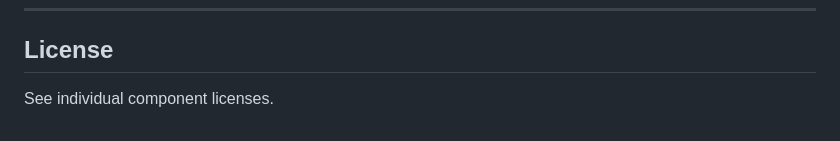
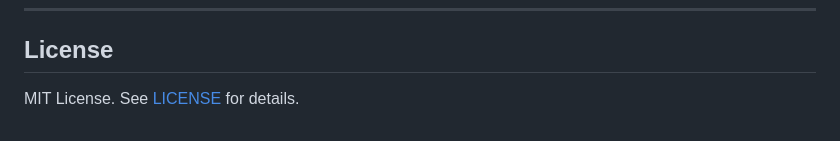
Before and after one commit to ste-bah/archon, a Markdown page: README.md, the part around one of its changes. Drawn GitHub-style.

Commit message:
fix: version 1.0.0 in README, correct license reference

```diff
--- a/README.md
+++ b/README.md
@@ -438,4 +438,4 @@ archon/
 
 ## License
 
-See individual component licenses.
+MIT License. See [LICENSE](LICENSE) for details.
```
Also changed, not shown: other parts of README.md (+1 -1 lines).
